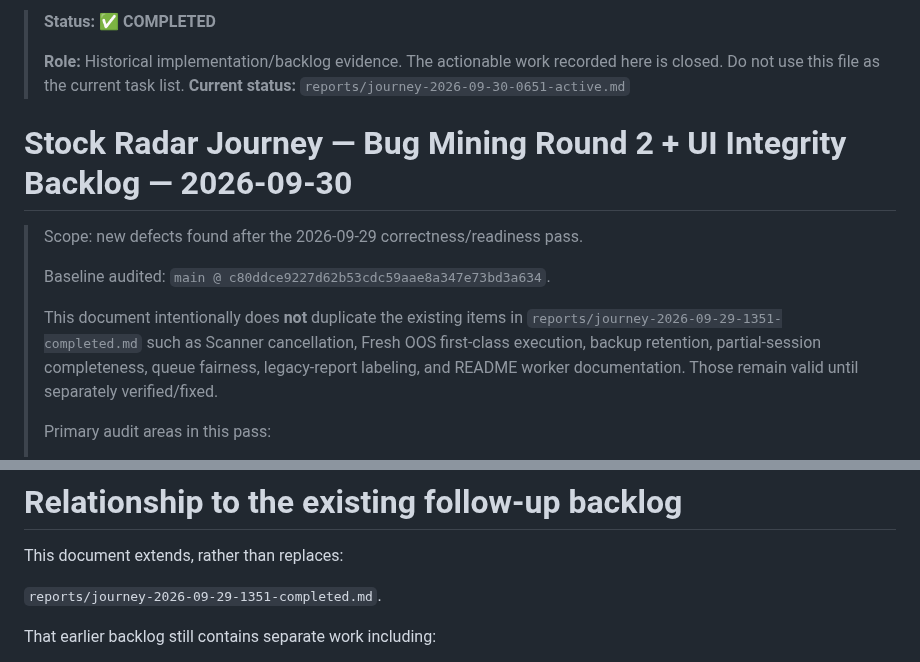
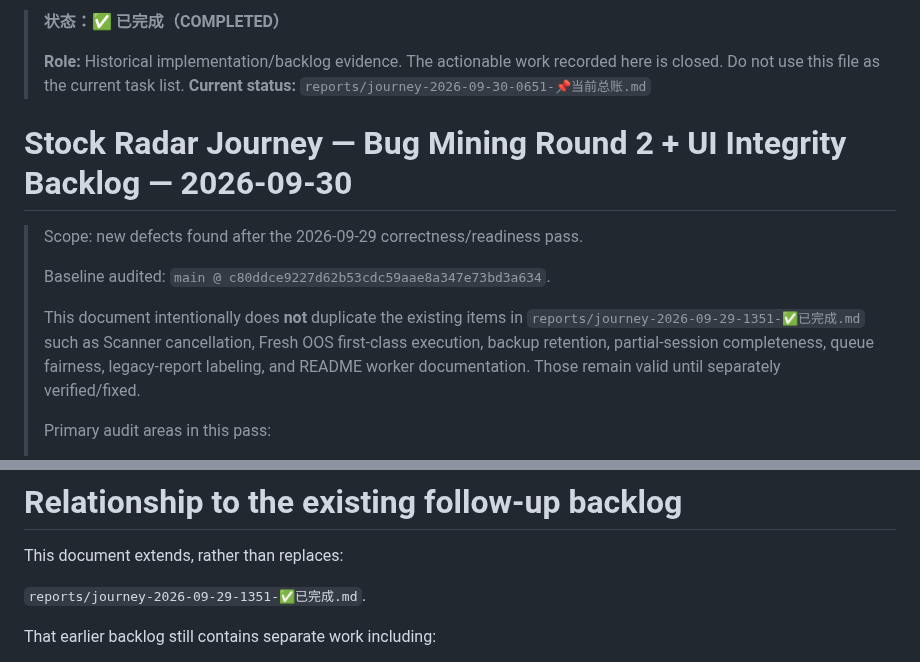
Before and after one commit to zhoushuming073-cell/stock-radar, a Markdown page: reports/journey-2026-09-30-0124-✅已完成.md, 2 parts joined by grey strips. GitHub-like rendering.

Commit message:
Refresh journey status references

```diff
--- a/reports/journey-2026-09-30-0124-✅已完成.md
+++ b/reports/journey-2026-09-30-0124-✅已完成.md
@@ -1,7 +1,7 @@
-> **Status: ✅ COMPLETED**
+> **状态：✅ 已完成（COMPLETED）**
 >
 > **Role:** Historical implementation/backlog evidence. The actionable work recorded here is closed. Do not use this file as the current task list.
-> **Current status:** `reports/journey-2026-09-30-0651-active.md`
+> **Current status:** `reports/journey-2026-09-30-0651-📌当前总账.md`
 >
 # Stock Radar Journey — Bug Mining Round 2 + UI Integrity Backlog — 2026-09-30
 
@@ -9,7 +9,7 @@
 >
 > Baseline audited: `main @ c80ddce9227d62b53cdc59aae8a347e73bd3a634`.
 >
-> This document intentionally does **not** duplicate the existing items in `reports/journey-2026-09-29-1351-completed.md` such as Scanner cancellation, Fresh OOS first-class execution, backup retention, partial-session completeness, queue fairness, legacy-report labeling, and README worker documentation. Those remain valid until separately verified/fixed.
+> This document intentionally does **not** duplicate the existing items in `reports/journey-2026-09-29-1351-✅已完成.md` such as Scanner cancellation, Fresh OOS first-class execution, backup retention, partial-session completeness, queue fairness, legacy-report labeling, and README worker documentation. Those remain valid until separately verified/fixed.
 >
 > Primary audit areas in this pass:
 >
@@ -640,7 +640,7 @@ environment provenance
 
 This document extends, rather than replaces:
 
-`reports/journey-2026-09-29-1351-completed.md`.
+`reports/journey-2026-09-29-1351-✅已完成.md`.
 
 That earlier backlog still contains separate work including:
 
```
